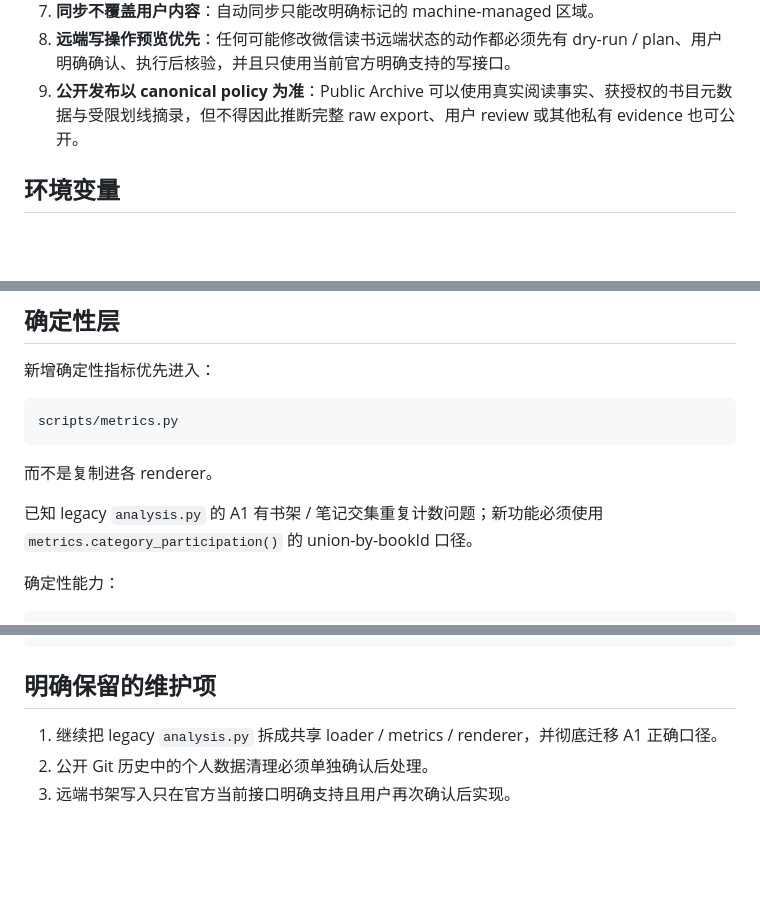
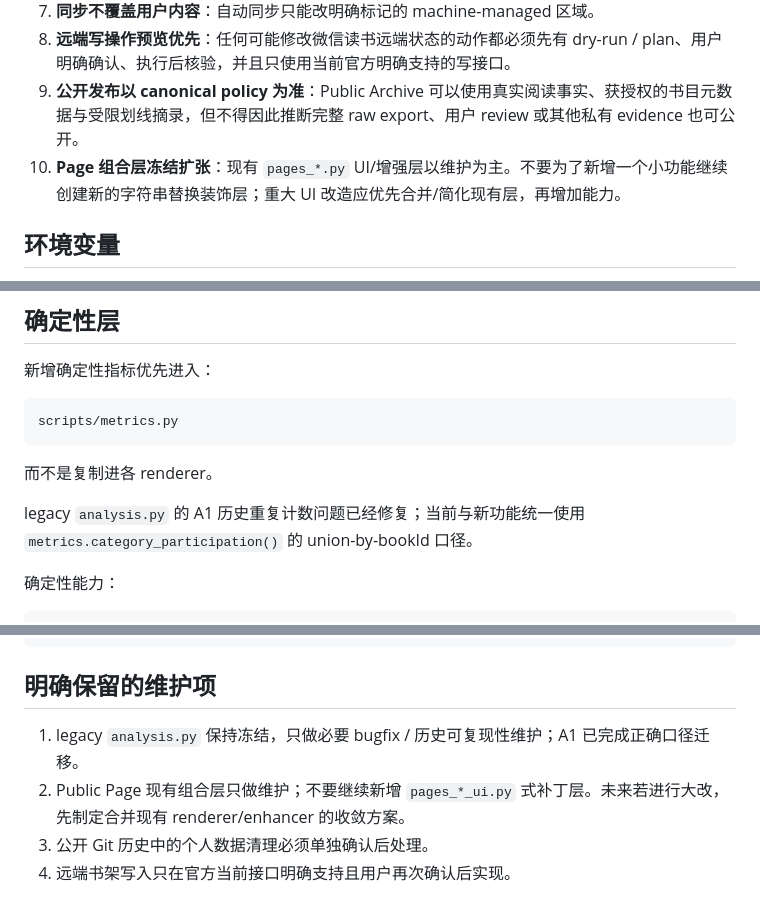
Before and after one commit to CochraneK/we-read, a Markdown page: AGENTS.md, 3 parts joined by grey strips. Rendered like a GitHub page; blank space fills up the shorter version.

Commit message:
docs: freeze page-layer expansion

```diff
--- a/AGENTS.md
+++ b/AGENTS.md
@@ -17,6 +17,7 @@
 7. **同步不覆盖用户内容**：自动同步只能改明确标记的 machine-managed 区域。
 8. **远端写操作预览优先**：任何可能修改微信读书远端状态的动作都必须先有 dry-run / plan、用户明确确认、执行后核验，并且只使用当前官方明确支持的写接口。
 9. **公开发布以 canonical policy 为准**：Public Archive 可以使用真实阅读事实、获授权的书目元数据与受限划线摘录，但不得因此推断完整 raw export、用户 review 或其他私有 evidence 也可公开。
+10. **Page 组合层冻结扩张**：现有 `pages_*.py` UI/增强层以维护为主。不要为了新增一个小功能继续创建新的字符串替换装饰层；重大 UI 改造应优先合并/简化现有层，再增加能力。
 
 ## 环境变量
 
@@ -52,7 +53,7 @@ scripts/metrics.py
 
 而不是复制进各 renderer。
 
-已知 legacy `analysis.py` 的 A1 有书架 / 笔记交集重复计数问题；新功能必须使用 `metrics.category_participation()` 的 union-by-bookId 口径。
+legacy `analysis.py` 的 A1 历史重复计数问题已经修复；当前与新功能统一使用 `metrics.category_participation()` 的 union-by-bookId 口径。
 
 确定性能力：
 
@@ -250,6 +251,7 @@ docs/                              生态与架构说明
 
 ## 明确保留的维护项
 
-1. 继续把 legacy `analysis.py` 拆成共享 loader / metrics / renderer，并彻底迁移 A1 正确口径。
-2. 公开 Git 历史中的个人数据清理必须单独确认后处理。
-3. 远端书架写入只在官方当前接口明确支持且用户再次确认后实现。
+1. legacy `analysis.py` 保持冻结，只做必要 bugfix / 历史可复现性维护；A1 已完成正确口径迁移。
+2. Public Page 现有组合层只做维护；不要继续新增 `pages_*_ui.py` 式补丁层。未来若进行大改，先制定合并现有 renderer/enhancer 的收敛方案。
+3. 公开 Git 历史中的个人数据清理必须单独确认后处理。
+4. 远端书架写入只在官方当前接口明确支持且用户再次确认后实现。
```
